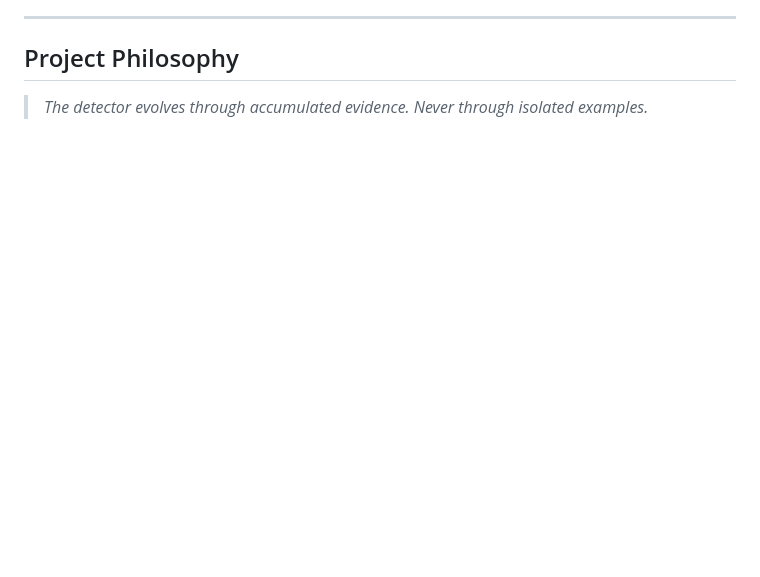
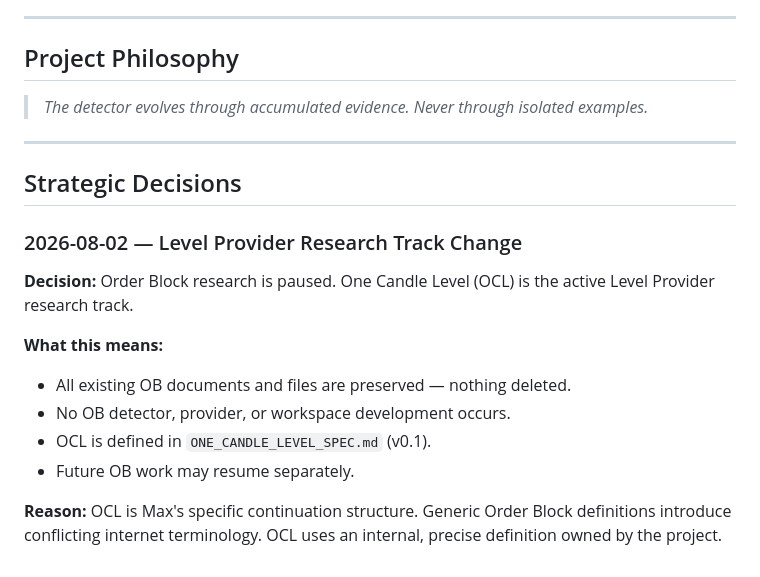
Before and after one commit to 1cos/trading-bot, a Markdown page: TRADING_JOURNAL_DISCOVERIES.md, the part around the change. Drawn GitHub-style; blank space fills up the shorter version.

```diff
--- a/TRADING_JOURNAL_DISCOVERIES.md
+++ b/TRADING_JOURNAL_DISCOVERIES.md
@@ -353,3 +353,22 @@ Once per month, review all discoveries and answer:
 
 > *The detector evolves through accumulated evidence.*
 > *Never through isolated examples.*
+
+---
+
+## Strategic Decisions
+
+### 2026-08-02 — Level Provider Research Track Change
+
+**Decision:** Order Block research is paused. One Candle Level (OCL) is
+the active Level Provider research track.
+
+**What this means:**
+- All existing OB documents and files are preserved — nothing deleted.
+- No OB detector, provider, or workspace development occurs.
+- OCL is defined in `ONE_CANDLE_LEVEL_SPEC.md` (v0.1).
+- Future OB work may resume separately.
+
+**Reason:** OCL is Max's specific continuation structure. Generic Order
+Block definitions introduce conflicting internet terminology. OCL uses
+an internal, precise definition owned by the project.
```
Also changed, not shown: ONE_CANDLE_LEVEL_SPEC.md (added, +332 -0 lines).
